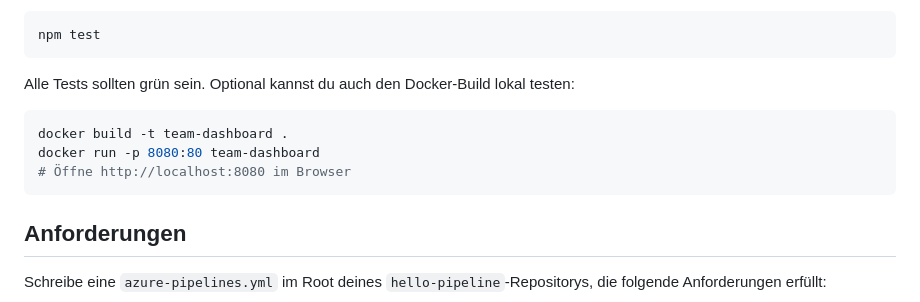
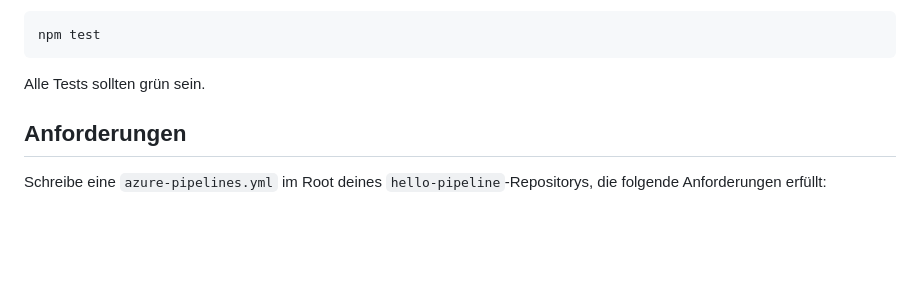
Before and after one commit to it-erben/training-azure-pipelines, a Markdown page: labs/abschlussprojekt/README.md, the part around one of its changes. Rendered like a GitHub page; blank space fills up the shorter version.

````diff
--- a/labs/abschlussprojekt/README.md
+++ b/labs/abschlussprojekt/README.md
@@ -33,14 +33,7 @@ Teste die App dann lokal:
 npm test
 ```
 
-Alle Tests sollten grün sein. Optional kannst du auch den Docker-Build lokal
-testen:
-
-```bash
-docker build -t team-dashboard .
-docker run -p 8080:80 team-dashboard
-# Öffne http://localhost:8080 im Browser
-```
+Alle Tests sollten grün sein.
 
 ## Anforderungen
 
````
Also changed, not shown: other parts of labs/abschlussprojekt/README.md (+5 -69 lines).
